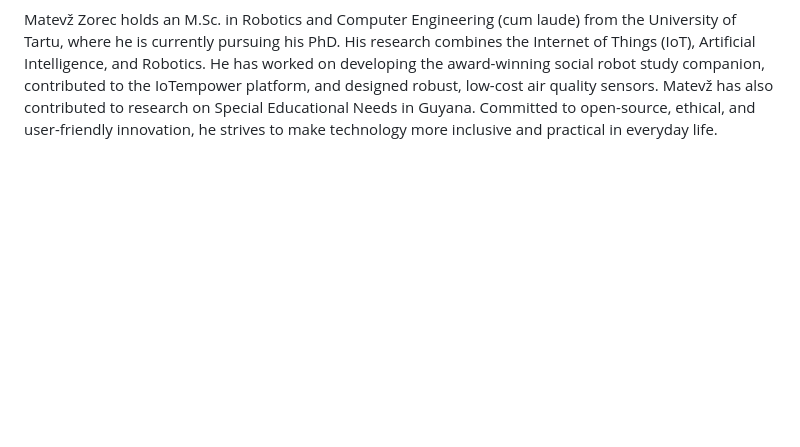
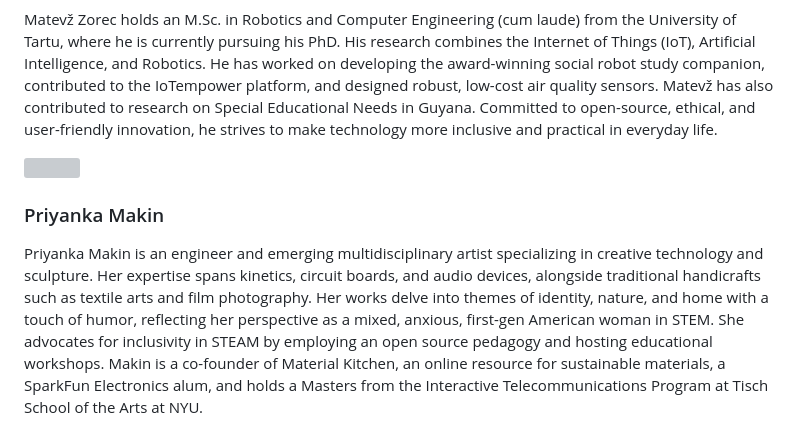
Before and after one commit to oshwa/2025.oshwa.org, a Markdown page: src/fellowship.md, the part around the change. Drawn GitHub-style; blank space fills up the shorter version; grey boxes are pictures that could not be loaded.

```diff
--- a/src/fellowship.md
+++ b/src/fellowship.md
@@ -92,3 +92,15 @@ Farnaz leads the development of the open-source robotic study companion project,
         <p>
            Matevž Zorec holds an M.Sc. in Robotics and Computer Engineering (cum laude) from the University of Tartu, where he is currently pursuing his PhD. His research combines the Internet of Things (IoT), Artificial Intelligence, and Robotics. He has worked on developing the award-winning social robot study companion, contributed to the IoTempower platform, and designed robust, low-cost air quality sensors. Matevž has also contributed to research on Special Educational Needs in Guyana. Committed to open-source, ethical, and user-friendly innovation, he strives to make technology more inclusive and practical in everyday life.
         </p>
+        </div>
+<div class="cool-person">
+    <img src="/static/images/priyanka_makin.JPG" class="has-outlined-shadow">
+    <div>
+        <h3>Priyanka Makin</h3>
+        <ul class="details">
+        </ul>
+        <p>
+           Priyanka Makin is an engineer and emerging multidisciplinary artist specializing in creative technology and sculpture. Her expertise spans kinetics, circuit boards, and audio devices, alongside traditional handicrafts such as textile arts and film photography.
+Her works delve into themes of identity, nature, and home with a touch of humor, reflecting her perspective as a mixed, anxious, first-gen American woman in STEM. She advocates for inclusivity in STEAM by employing an open source pedagogy and hosting educational workshops.
+Makin is a co-founder of Material Kitchen, an online resource for sustainable materials, a SparkFun Electronics alum, and holds a Masters from the Interactive Telecommunications Program at Tisch School of the Arts at NYU.
+        </p>
```
